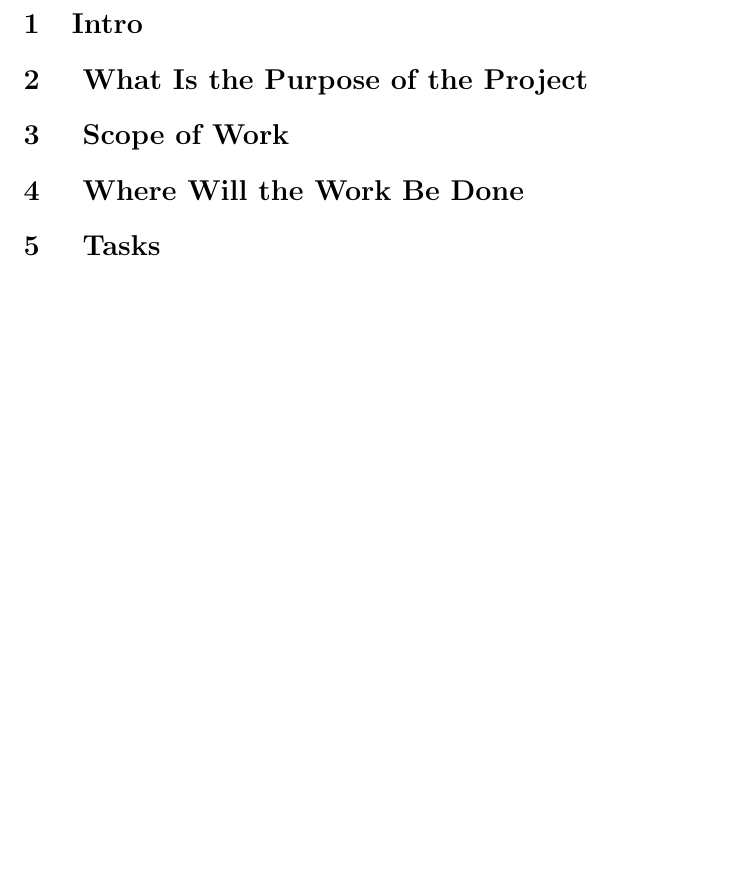
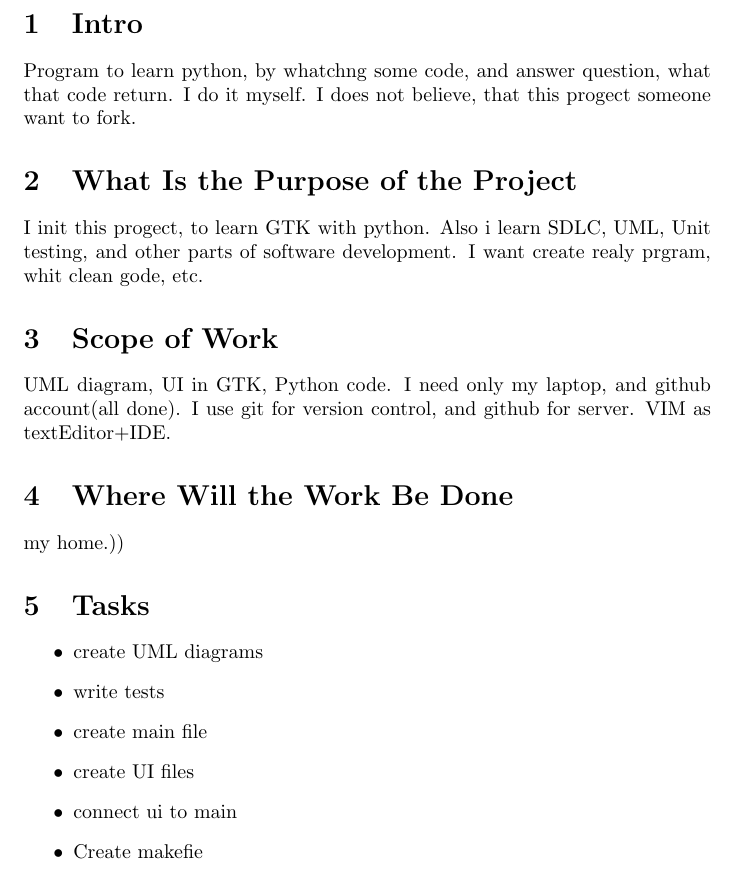
Before and after one commit to arseniiyamnii/PyLearnGTK, a LaTeX document (SOW.tex): part of the page before the commit and part of page 1 of 2 after it, cut so that both start at the same text, the shorter picture padded with empty space. Compiled offline with pdfLaTeX.

Commit message:
add items to SOW

```diff
--- a/SOW.tex
+++ b/SOW.tex
@@ -23,31 +23,44 @@
 \selectlanguage{english}
   \section{Intro}
 % Begin with explaining what work is being done. Also, who is involved in the project? State these parties. This will lead to a standing offer, which cements prices for products or services purchased for the project, and a more formal contract that goes into greater detail.
-  \section{ What Is the Purpose of the Project}
+  Program to learn python, by whatchng some code, and answer question, what that code return. I do it myself. I does not believe, that this progect someone want to fork.
+
+  \section{What Is the Purpose of the Project}
 % Start with the big question: why are you initiating this project? What’s the purpose of doing the project? Create a purpose statement to lead off this section and provide a thorough answer to these questions, such as what are the deliverables, objectives and return on investment.
-  \section{ Scope of Work}
+  I init this progect, to learn GTK with python. Also i learn SDLC, UML, Unit testing, and other parts of software development. I want create realy prgram, whit clean gode, etc.
+  \section{Scope of Work}
 % What work needs to be done in the project? Note it here, including what hardware and software will be necessary. What is the process you’ll use to complete the work? This includes outcomes, time involved and even general steps it’ll take to achieve that.
-  \section{ Where Will the Work Be Done}
+  UML diagram, UI in GTK, Python code. I need only my laptop, and github account(all done). I use git for version control, and github for server. VIM as textEditor+IDE.
+  \section{Where Will the Work Be Done}
 % The team you employ will have to work somewhere. The project might be site specific, at a central facility or some, if not all, the team members could work remotely. Either way, here is where you want to detail that and where the equipment and software used will be located.
-  \section{ Tasks}
+  my home.))
+  \section{Tasks}
 % Take those general steps outlined in the scope of work and break them down into more detailed tasks. Be specific and don’t leave out any action that is required of the project to produce its deliverables. If you want to, break the tasks down into milestones or phases.
-  \section{ Milestones}
+  \begin{itemize}
+    \item{create UML diagrams}
+    \item{write tests}
+    \item{create main file}
+    \item{create UI files}
+    \item{connect ui to main}
+    \item{Create makefie}
+  \end{itemize}
+  \section{Milestones}
 % Define the amount of time that is scheduled to complete the project, from the start date to the proposed finish date. Detail the billable hours per week and month, and whatever else relates to the scheduling of the project. Again, specificity counts. For example, if there’s a maximum amount of billable hours for vendors and/or contracts, note it here.
-  \section{ Deliverables}
+  \section{Deliverables}
 % What are the deliverables of the project? List them and explain what is due and when it is due. Describe them in detail, such as quantity, size, color and whatever might be relevant.
-  \section{ Schedule}
+  \section{Schedule}
 % Include a detailed list of when the deliverables need to get done, beginning with which vendor will be selected to achieve this goal, the kickoff, what the period of performance is, the review stage, development, implementation, testing, close of the project, etc.
-  \section{ Standards and Testing}
+  \section{Standards and Testing}
 % If there are any industry standards that need to be adhered to, list those here. Also, if there will be testing of the product, list who will be involved in this process, what equipment is needed and other resources.
-  \section{ Define Success}
+  \section{Define Success}
 % Note what the sponsor and/or stakeholder expects as a successful project completion.
-  \section{ Requirements}
+  \section{Requirements}
 % List any other equipment that is needed to complete the project and if there is a necessary degree or certification required of team members. Also, note if there will be travel or other aspects of the project not already covered.
-  \section{ Payments}
+  \section{Payments}
 % If the budget has been created, then you can list the payments related to the project, and how they will be delivered, up front, over time or after completion. For example, you can pay after the completion of a milestone or on a fixed schedule, whichever is more financially feasible.
-  \section{ Other}
+  \section{Other}
 % There will be other parts of the project that are not suited to the above categories, and this is the place where you can add them so that everything is covered. For example, are there security issues, restrictions around hardware or software, travel pay, post-project support, etc?
-  \section{ Closure}
+  \section{Closure}
 % This will determine how the deliverables will be accepted, and who will deliver, review and sign off on the deliverables. Also, it deals with the final admin duties, making sure everything is signed and closed and archived.
 
 \end{document}
```
